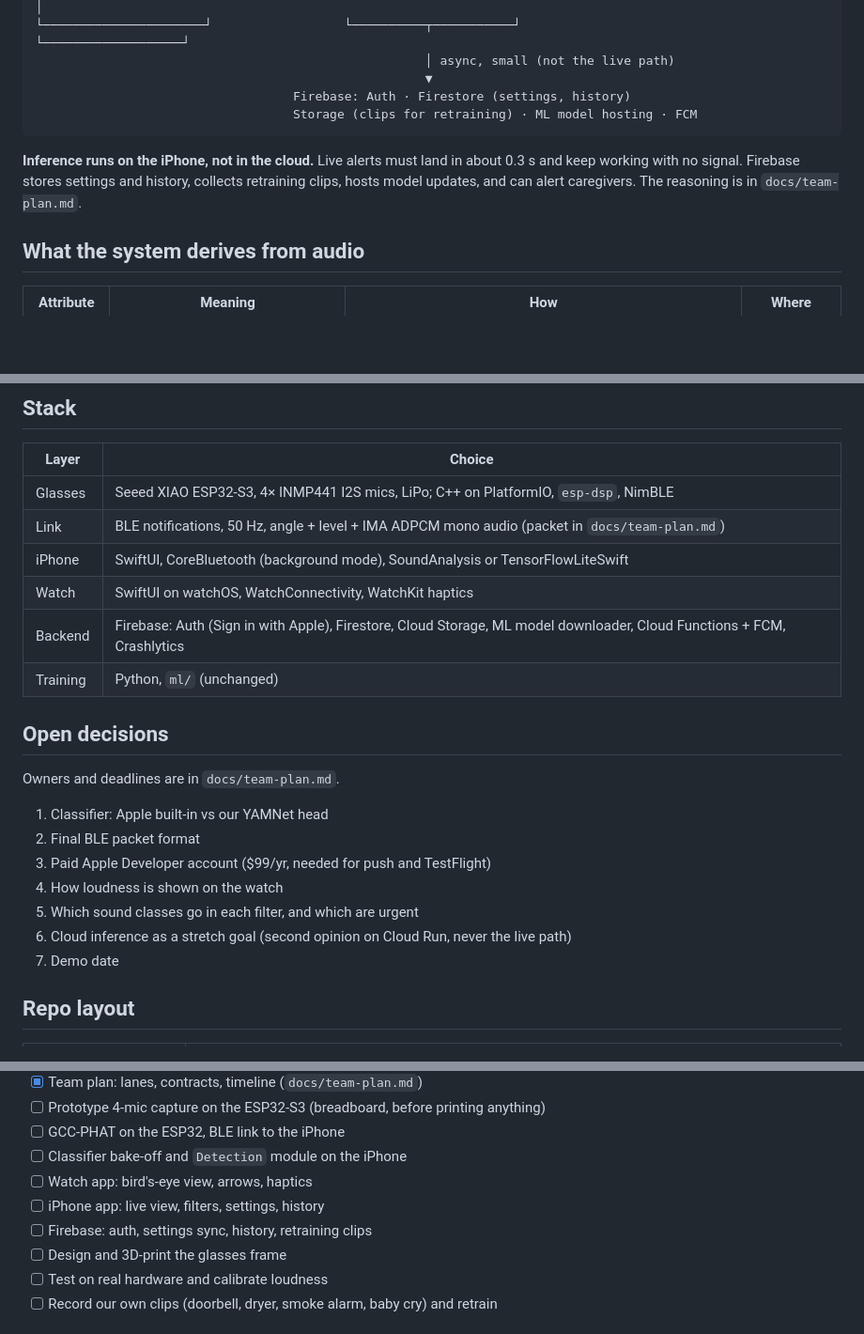
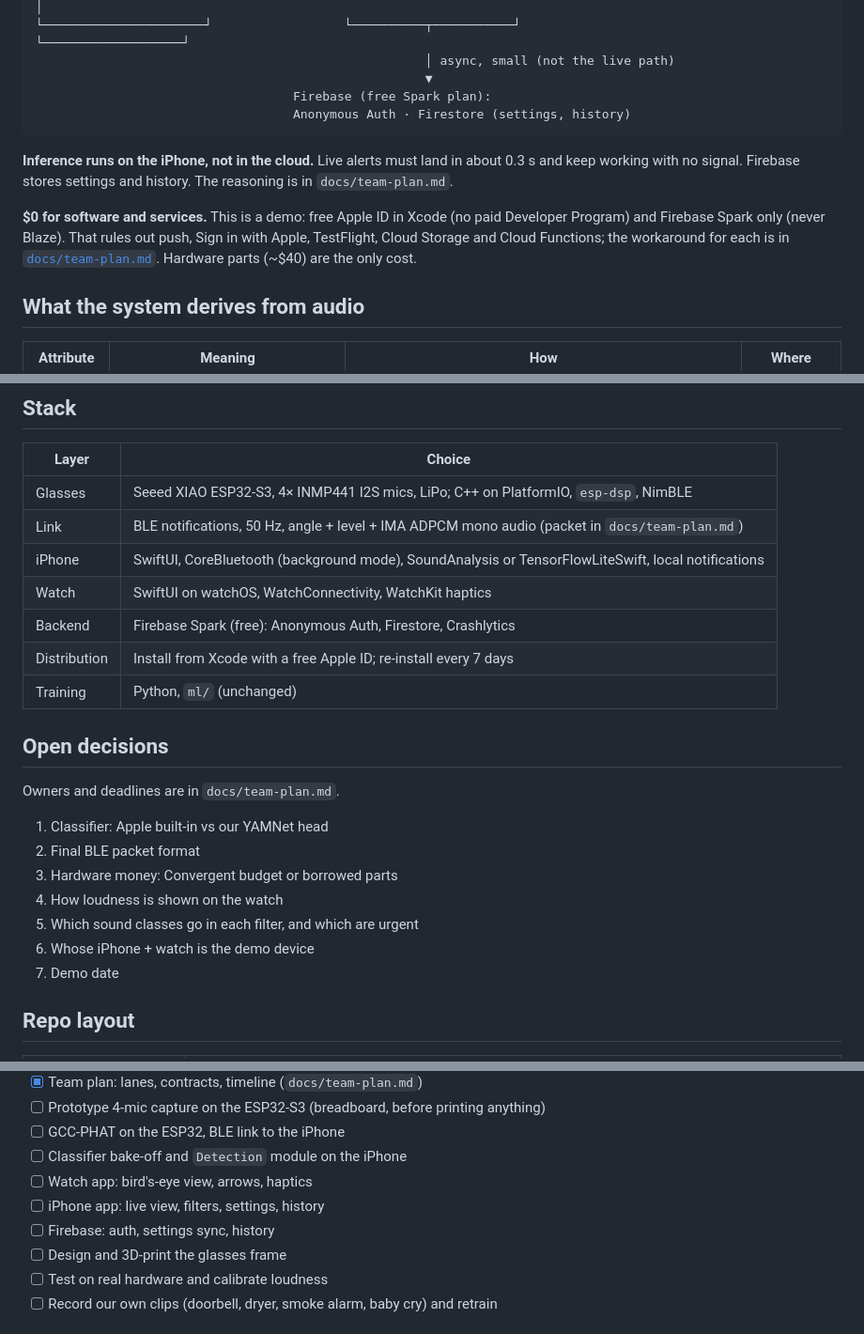
Before and after one commit to AKAvery/Convergent-IoT-Fall26-Health-Team-Project, a Markdown page: README.md, 3 parts joined by grey strips. Shown at 94% size. GitHub-like rendering; blank space fills up the shorter version.

````diff
--- a/README.md
+++ b/README.md
@@ -42,13 +42,19 @@ down (behind) from the wearer icon.
 └──────────────────────┘                  └──────────┬───────────┘                     └───────────────────┘
                                                      │ async, small (not the live path)
                                                      ▼
-                                   Firebase: Auth · Firestore (settings, history)
-                                   Storage (clips for retraining) · ML model hosting · FCM
+                                   Firebase (free Spark plan):
+                                   Anonymous Auth · Firestore (settings, history)
 ```
 
 **Inference runs on the iPhone, not in the cloud.** Live alerts must land in about 0.3 s and keep
-working with no signal. Firebase stores settings and history, collects retraining clips, hosts
-model updates, and can alert caregivers. The reasoning is in `docs/team-plan.md`.
+working with no signal. Firebase stores settings and history. The reasoning is in
+`docs/team-plan.md`.
+
+**$0 for software and services.** This is a demo: free Apple ID in Xcode (no paid Developer
+Program) and Firebase Spark only (never Blaze). That rules out push, Sign in with Apple,
+TestFlight, Cloud Storage and Cloud Functions; the workaround for each is in
+[`docs/team-plan.md`](docs/team-plan.md#free-tier-limits). Hardware parts (~$40) are the only
+cost.
 
 ## What the system derives from audio
 
@@ -77,9 +83,10 @@ technical one.
 |---|---|
 | Glasses | Seeed XIAO ESP32-S3, 4× INMP441 I2S mics, LiPo; C++ on PlatformIO, `esp-dsp`, NimBLE |
 | Link | BLE notifications, 50 Hz, angle + level + IMA ADPCM mono audio (packet in `docs/team-plan.md`) |
-| iPhone | SwiftUI, CoreBluetooth (background mode), SoundAnalysis or TensorFlowLiteSwift |
+| iPhone | SwiftUI, CoreBluetooth (background mode), SoundAnalysis or TensorFlowLiteSwift, local notifications |
 | Watch | SwiftUI on watchOS, WatchConnectivity, WatchKit haptics |
-| Backend | Firebase: Auth (Sign in with Apple), Firestore, Cloud Storage, ML model downloader, Cloud Functions + FCM, Crashlytics |
+| Backend | Firebase Spark (free): Anonymous Auth, Firestore, Crashlytics |
+| Distribution | Install from Xcode with a free Apple ID; re-install every 7 days |
 | Training | Python, `ml/` (unchanged) |
 
 ## Open decisions
@@ -88,10 +95,10 @@ Owners and deadlines are in `docs/team-plan.md`.
 
 1. Classifier: Apple built-in vs our YAMNet head
 2. Final BLE packet format
-3. Paid Apple Developer account ($99/yr, needed for push and TestFlight)
+3. Hardware money: Convergent budget or borrowed parts
 4. How loudness is shown on the watch
 5. Which sound classes go in each filter, and which are urgent
-6. Cloud inference as a stretch goal (second opinion on Cloud Run, never the live path)
+6. Whose iPhone + watch is the demo device
 7. Demo date
 
 ## Repo layout
@@ -115,7 +122,7 @@ Owners and deadlines are in `docs/team-plan.md`.
 - [ ] Classifier bake-off and `Detection` module on the iPhone
 - [ ] Watch app: bird's-eye view, arrows, haptics
 - [ ] iPhone app: live view, filters, settings, history
-- [ ] Firebase: auth, settings sync, history, retraining clips
+- [ ] Firebase: auth, settings sync, history
 - [ ] Design and 3D-print the glasses frame
 - [ ] Test on real hardware and calibrate loudness
 - [ ] Record our own clips (doorbell, dryer, smoke alarm, baby cry) and retrain
````
Also changed, not shown: docs/team-plan.md (+51 -19 lines).
